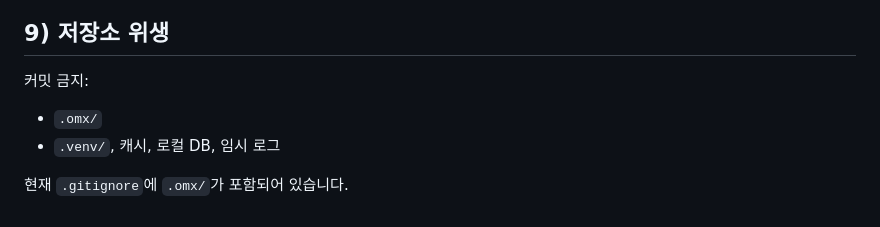
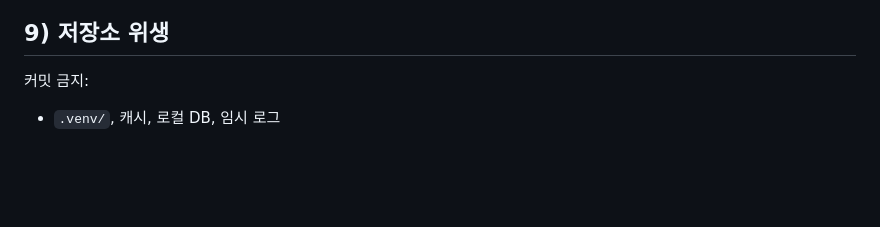
Before and after one commit to jisung-02/nlp-lab, a Markdown page: README.md, the part around the change. Rendered like a GitHub page; blank space fills up the shorter version.

Commit message:
fix(docs): remove `.omx/` from commit restrictions in README

```diff
--- a/README.md
+++ b/README.md
@@ -178,7 +178,4 @@ uv run alembic upgrade head
 ## 9) 저장소 위생
 
 커밋 금지:
-- `.omx/`
 - `.venv/`, 캐시, 로컬 DB, 임시 로그
-
-현재 `.gitignore`에 `.omx/`가 포함되어 있습니다.
```
